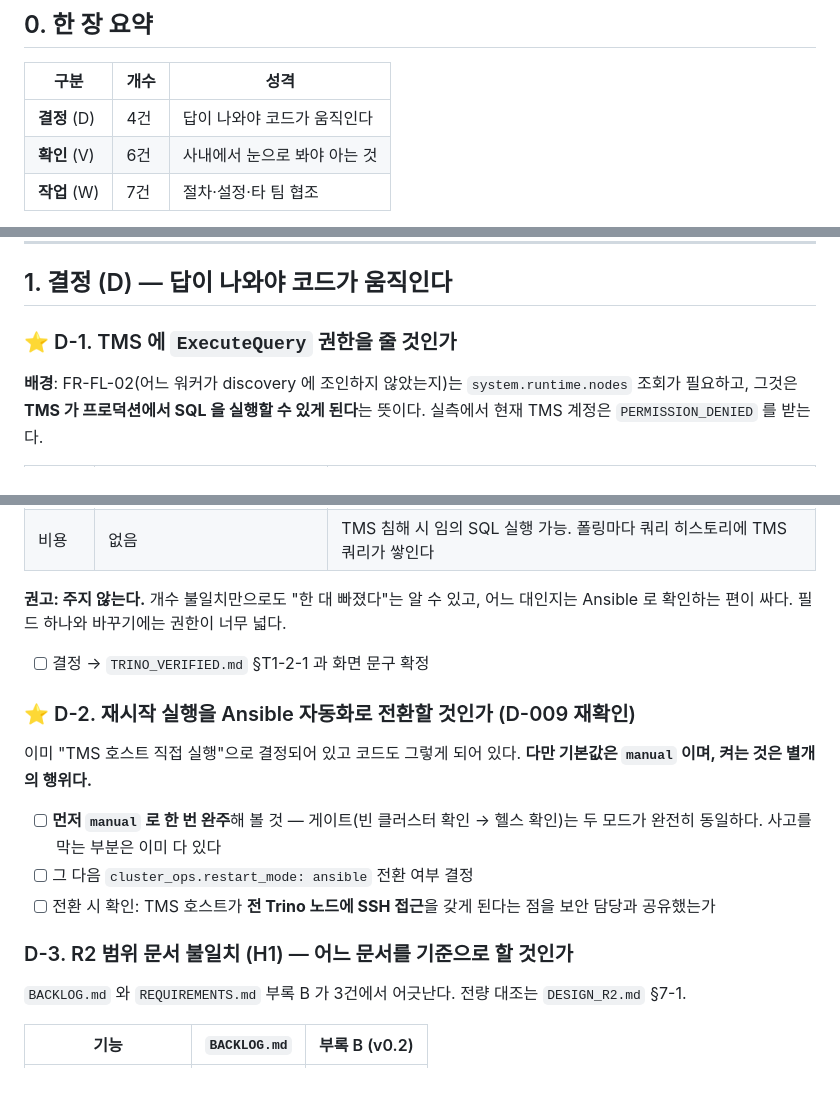
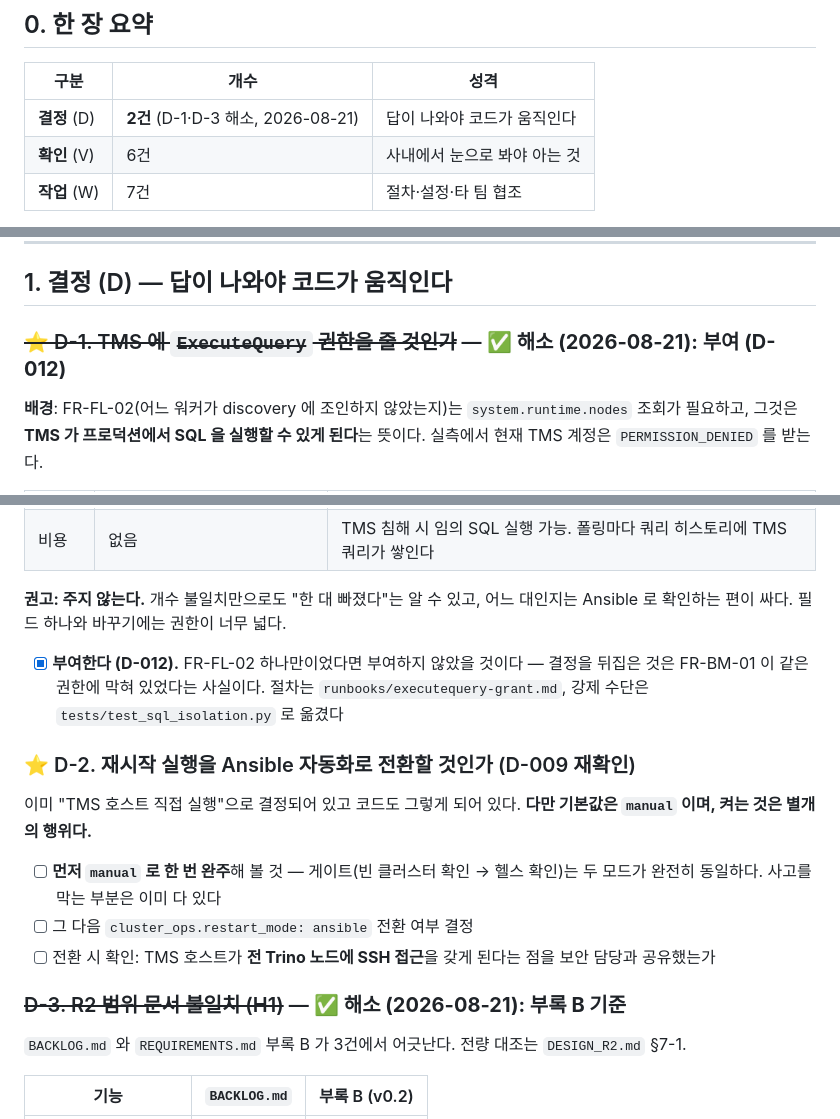
Before and after one commit to choseungyoon/trino-management-service, a Markdown page: docs/NEXT_STEPS.md, 3 parts joined by grey strips. Rendered like a GitHub page; blank space fills up the shorter version.

```diff
--- a/docs/NEXT_STEPS.md
+++ b/docs/NEXT_STEPS.md
@@ -25,7 +25,7 @@
 
 | 구분 | 개수 | 성격 |
 |---|---|---|
-| **결정** (D) | 4건 | 답이 나와야 코드가 움직인다 |
+| **결정** (D) | **2건** (D-1·D-3 해소, 2026-08-21) | 답이 나와야 코드가 움직인다 |
 | **확인** (V) | 6건 | 사내에서 눈으로 봐야 아는 것 |
 | **작업** (W) | 7건 | 절차·설정·타 팀 협조 |
 
@@ -38,7 +38,7 @@
 
 ## 1. 결정 (D) — 답이 나와야 코드가 움직인다
 
-### ⭐ D-1. TMS 에 `ExecuteQuery` 권한을 줄 것인가
+### ~~⭐ D-1. TMS 에 `ExecuteQuery` 권한을 줄 것인가~~ — ✅ **해소 (2026-08-21): 부여 (D-012)**
 
 **배경**: FR-FL-02(어느 워커가 discovery 에 조인하지 않았는지)는 `system.runtime.nodes` 조회가 필요하고, 그것은 **TMS 가 프로덕션에서 SQL 을 실행할 수 있게 된다**는 뜻이다. 실측에서 현재 TMS 계정은 `PERMISSION_DENIED` 를 받는다.
 
@@ -49,7 +49,7 @@
 
 **권고: 주지 않는다.** 개수 불일치만으로도 "한 대 빠졌다"는 알 수 있고, 어느 대인지는 Ansible 로 확인하는 편이 싸다. 필드 하나와 바꾸기에는 권한이 너무 넓다.
 
-- [ ] 결정 → `TRINO_VERIFIED.md` §T1-2-1 과 화면 문구 확정
+- [x] **부여한다 (D-012).** FR-FL-02 하나만이었다면 부여하지 않았을 것이다 — 결정을 뒤집은 것은 FR-BM-01 이 같은 권한에 막혀 있었다는 사실이다. 절차는 `runbooks/executequery-grant.md`, 강제 수단은 `tests/test_sql_isolation.py` 로 옮겼다
 
 ### ⭐ D-2. 재시작 실행을 Ansible 자동화로 전환할 것인가 (D-009 재확인)
 
@@ -59,7 +59,7 @@
 - [ ] 그 다음 `cluster_ops.restart_mode: ansible` 전환 여부 결정
 - [ ] 전환 시 확인: TMS 호스트가 **전 Trino 노드에 SSH 접근**을 갖게 된다는 점을 보안 담당과 공유했는가
 
-### D-3. R2 범위 문서 불일치 (H1) — 어느 문서를 기준으로 할 것인가
+### ~~D-3. R2 범위 문서 불일치 (H1)~~ — ✅ **해소 (2026-08-21): 부록 B 기준**
 
 `BACKLOG.md` 와 `REQUIREMENTS.md` 부록 B 가 3건에서 어긋난다. 전량 대조는 `DESIGN_R2.md` §7-1.
 
```
Also changed, not shown: other parts of docs/NEXT_STEPS.md (+1 -1 lines), docs/BACKLOG.md (+30 -7 lines), docs/DESIGN_R2.md (+13 -1 lines).
